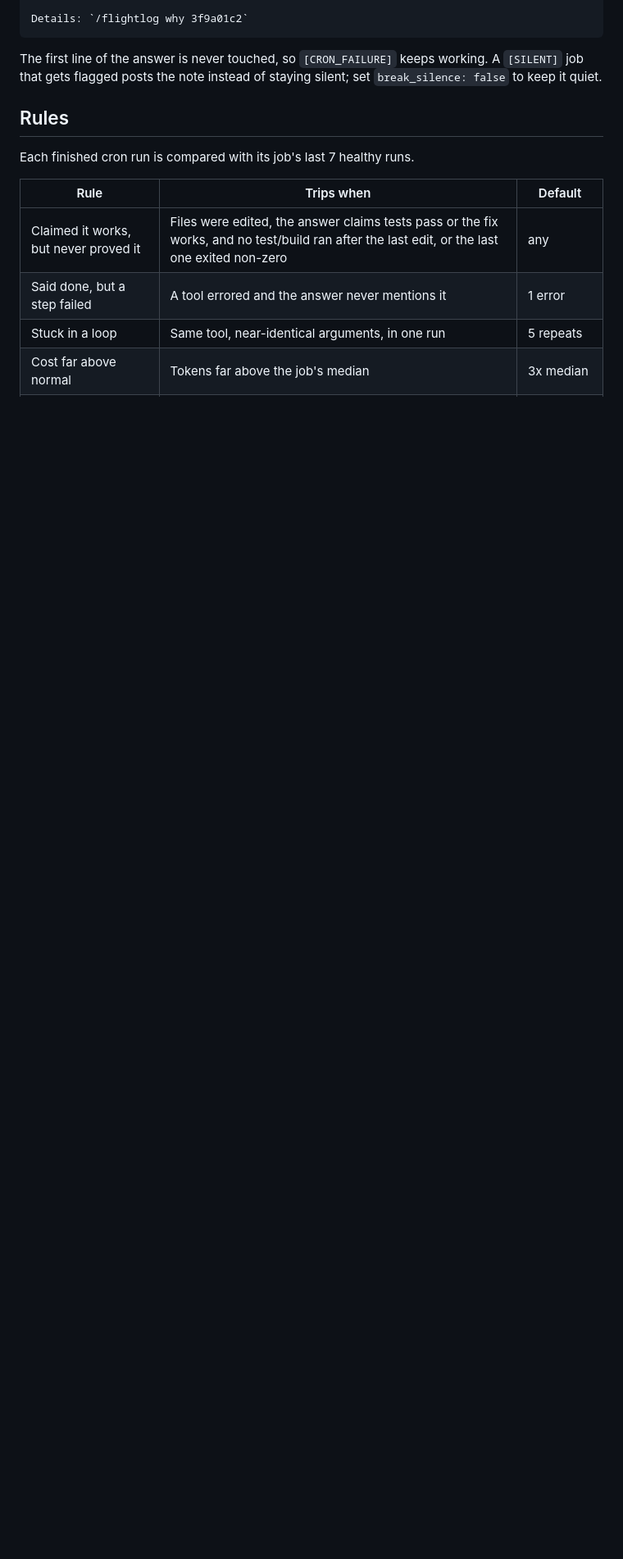
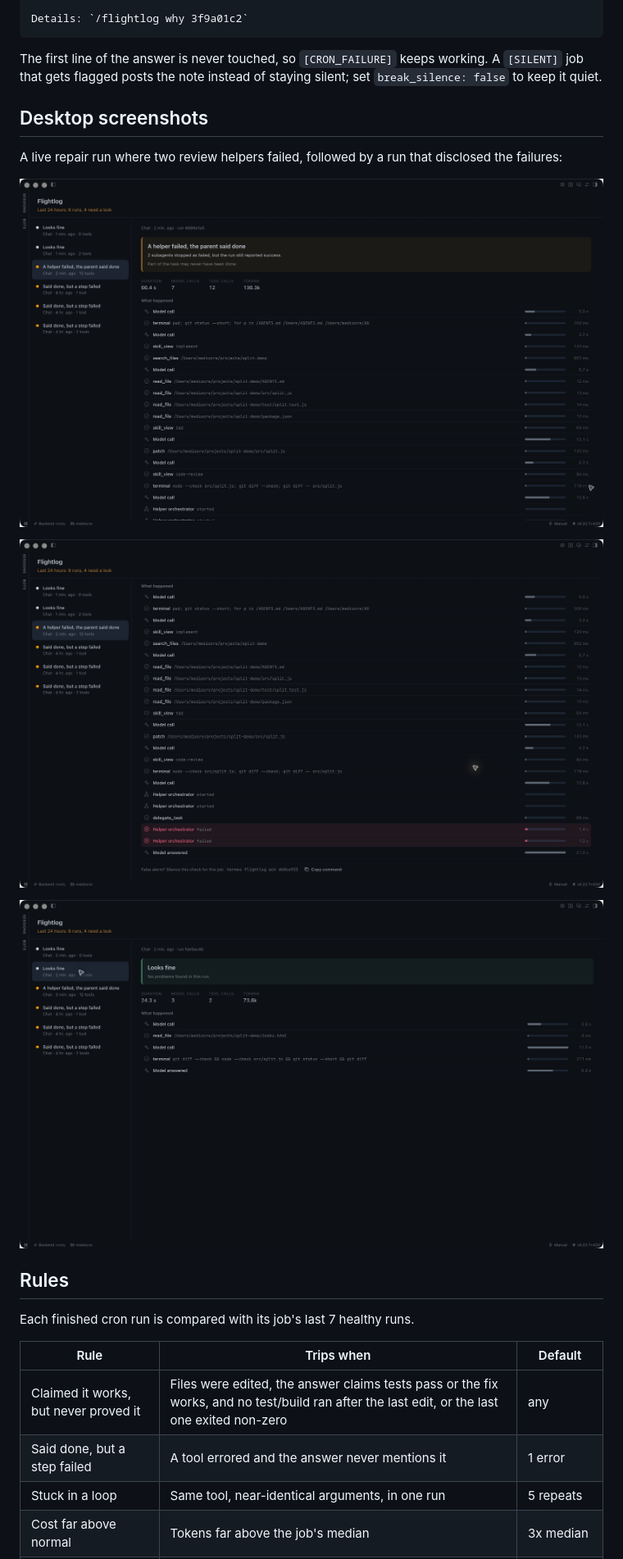
Before and after one commit to piyushpradhan/flightlog, a Markdown page: README.md, the part around the change. Shown at 82% size. GitHub-like rendering; pictures changed too: docs/screenshots/failed-helpers.png (added), docs/screenshots/flagged-run.png (added), docs/screenshots/healthy-run.png (added); blank space fills up the shorter version.

Commit message:
docs: capture Flightlog live desktop evidence

````diff
--- a/README.md
+++ b/README.md
@@ -46,6 +46,16 @@ Details: `/flightlog why 3f9a01c2`
 ```
 
 The first line of the answer is never touched, so `[CRON_FAILURE]` keeps working. A `[SILENT]` job that gets flagged posts the note instead of staying silent; set `break_silence: false` to keep it quiet.
+
+## Desktop screenshots
+
+A live repair run where two review helpers failed, followed by a run that disclosed the failures:
+
+![Flagged run and incident report](docs/screenshots/flagged-run.png)
+
+![Failed helpers in the timeline](docs/screenshots/failed-helpers.png)
+
+![Follow-up with no findings](docs/screenshots/healthy-run.png)
 
 ## Rules
 
````
